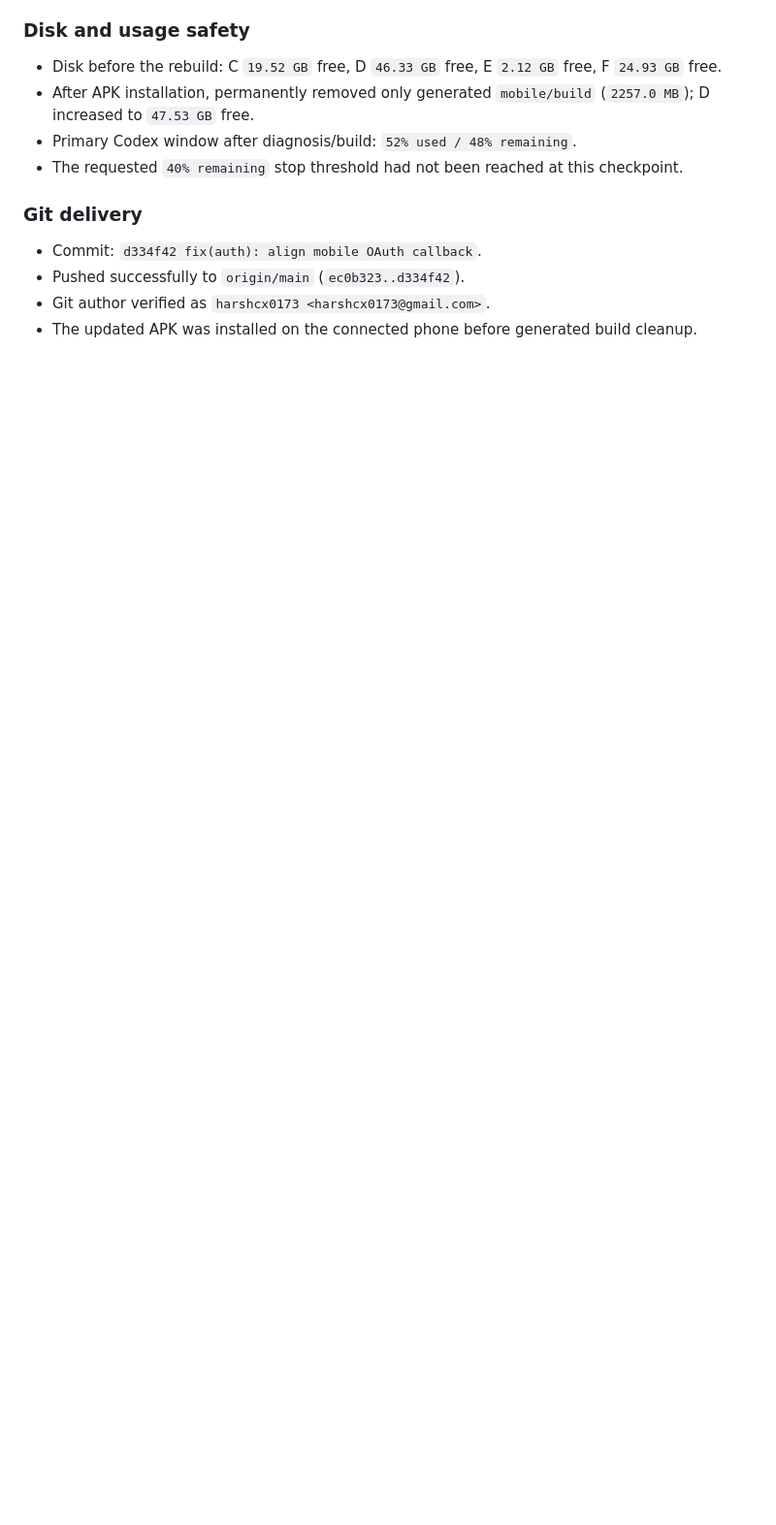
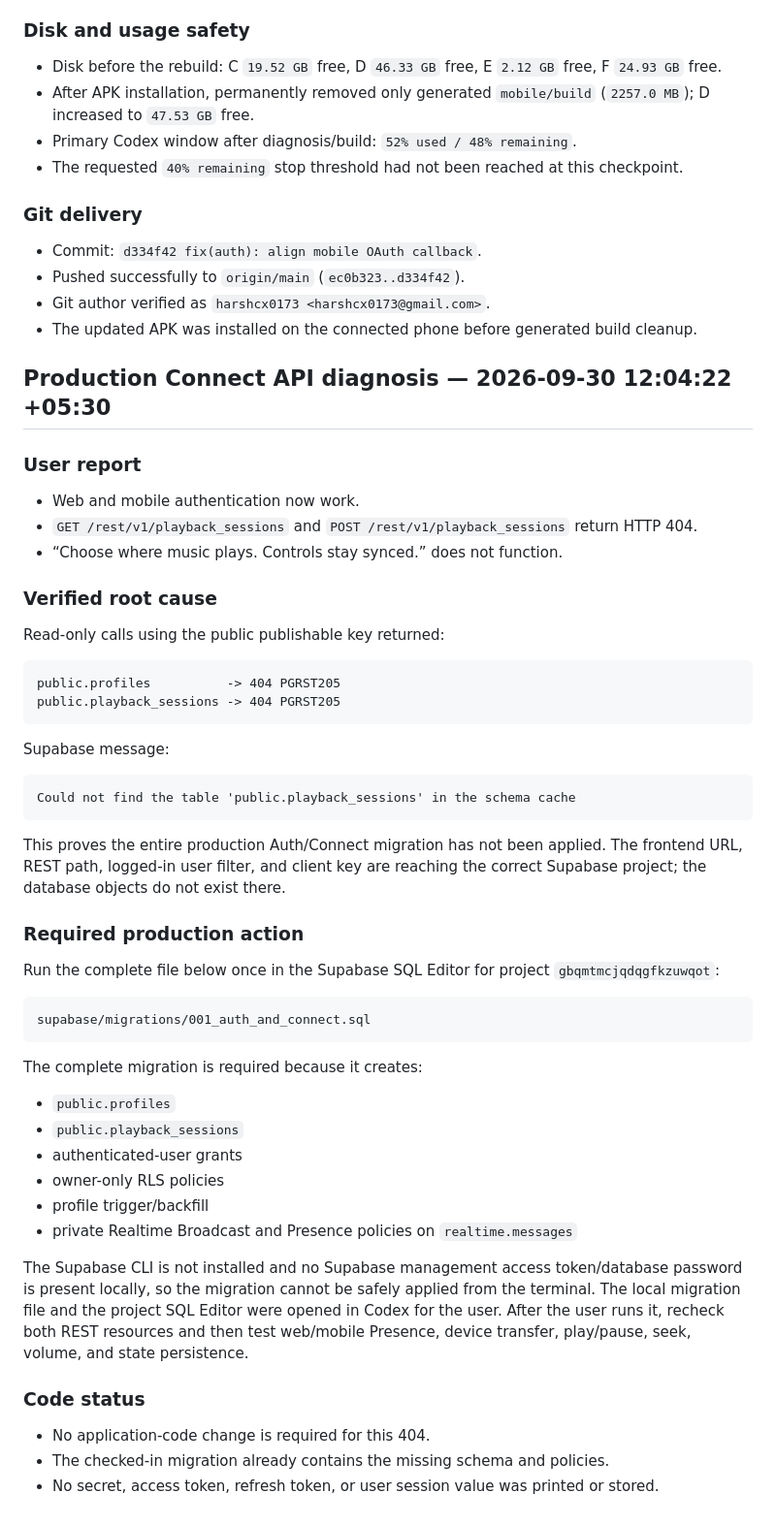
Before and after one commit to harshcx0173/innerwave, a Markdown page: music-app/codexWork.md, the part around the change. Shown at 97% size. GitHub-like rendering; blank space fills up the shorter version.

Commit message:
docs: record missing Connect migration

````diff
--- a/music-app/codexWork.md
+++ b/music-app/codexWork.md
@@ -449,3 +449,53 @@ This proves the remaining issue was an exact-string mismatch: the Supabase redir
 - Pushed successfully to `origin/main` (`ec0b323..d334f42`).
 - Git author verified as `harshcx0173 <harshcx0173@gmail.com>`.
 - The updated APK was installed on the connected phone before generated build cleanup.
+
+## Production Connect API diagnosis — 2026-09-30 12:04:22 +05:30
+
+### User report
+
+- Web and mobile authentication now work.
+- `GET /rest/v1/playback_sessions` and `POST /rest/v1/playback_sessions` return HTTP 404.
+- “Choose where music plays. Controls stay synced.” does not function.
+
+### Verified root cause
+
+Read-only calls using the public publishable key returned:
+
+```text
+public.profiles          -> 404 PGRST205
+public.playback_sessions -> 404 PGRST205
+```
+
+Supabase message:
+
+```text
+Could not find the table 'public.playback_sessions' in the schema cache
+```
+
+This proves the entire production Auth/Connect migration has not been applied. The frontend URL, REST path, logged-in user filter, and client key are reaching the correct Supabase project; the database objects do not exist there.
+
+### Required production action
+
+Run the complete file below once in the Supabase SQL Editor for project `gbqmtmcjqdqgfkzuwqot`:
+
+```text
+supabase/migrations/001_auth_and_connect.sql
+```
+
+The complete migration is required because it creates:
+
+- `public.profiles`
+- `public.playback_sessions`
+- authenticated-user grants
+- owner-only RLS policies
+- profile trigger/backfill
+- private Realtime Broadcast and Presence policies on `realtime.messages`
+
+The Supabase CLI is not installed and no Supabase management access token/database password is present locally, so the migration cannot be safely applied from the terminal. The local migration file and the project SQL Editor were opened in Codex for the user. After the user runs it, recheck both REST resources and then test web/mobile Presence, device transfer, play/pause, seek, volume, and state persistence.
+
+### Code status
+
+- No application-code change is required for this 404.
+- The checked-in migration already contains the missing schema and policies.
+- No secret, access token, refresh token, or user session value was printed or stored.
````
Also changed, not shown: music-app/PROJECT_STATUS.md (+1 -0 lines).
